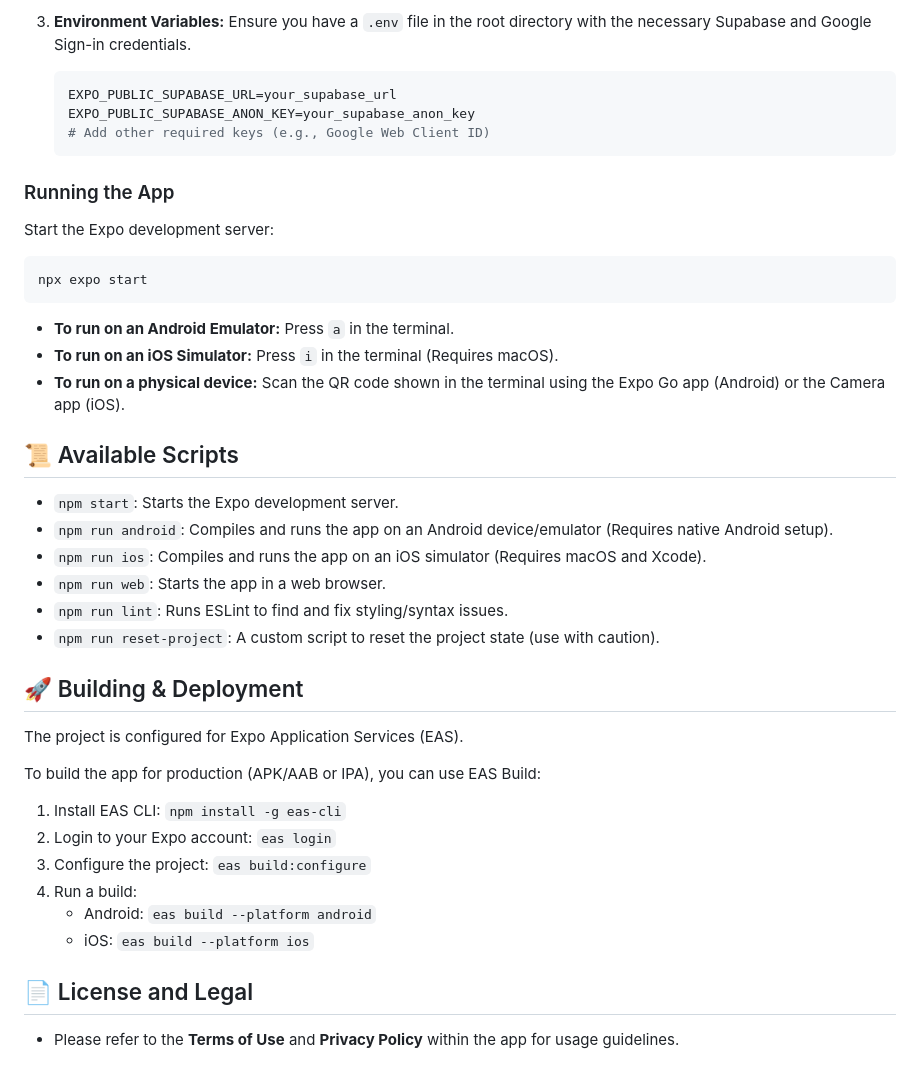
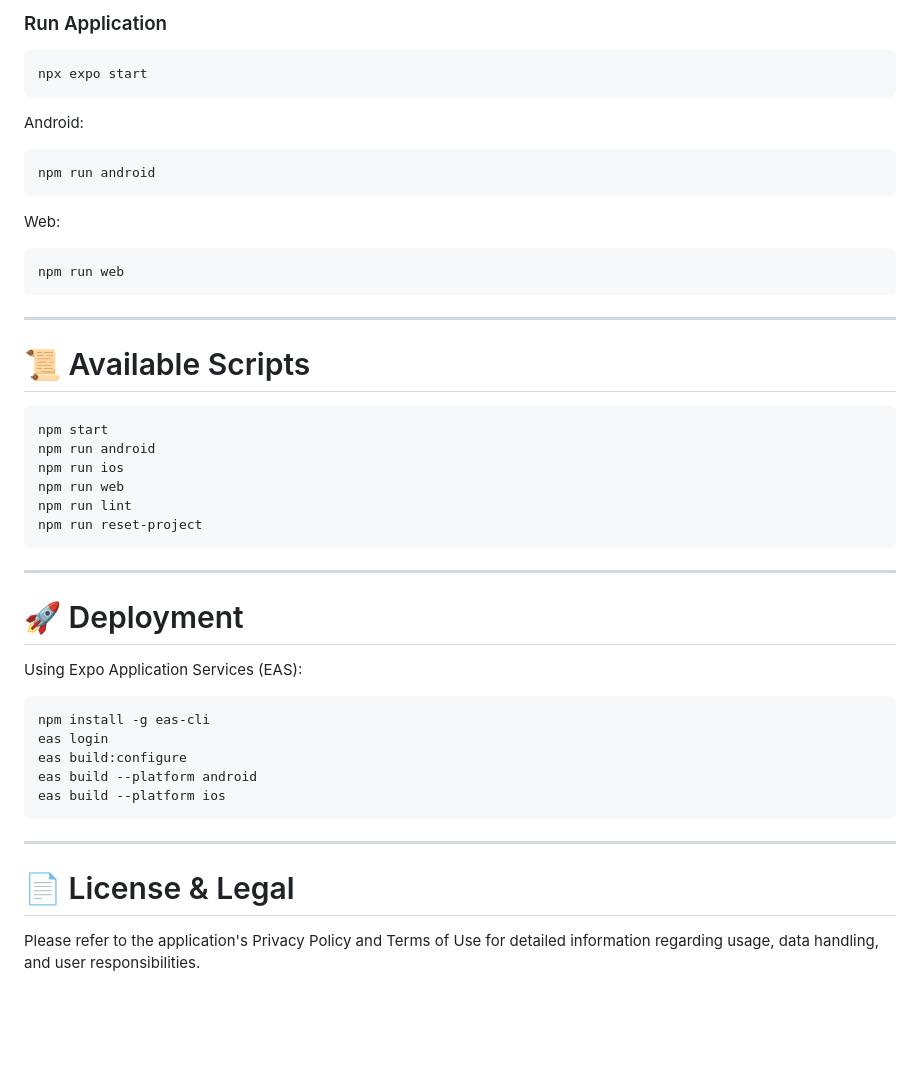
Before and after one commit to Selvamk4306/GrowMark, a Markdown page: README.md, the part around one of its changes. Rendered like a GitHub page; blank space fills up the shorter version.

````diff
--- a/README.md
+++ b/README.md
@@ -84,45 +366,51 @@ GrowMark/
 
-3.  **Environment Variables:**
-    Ensure you have a `.env` file in the root directory with the necessary Supabase and Google Sign-in credentials.
-    ```env
-    EXPO_PUBLIC_SUPABASE_URL=your_supabase_url
-    EXPO_PUBLIC_SUPABASE_ANON_KEY=your_supabase_anon_key
-    # Add other required keys (e.g., Google Web Client ID)
-    ```
-
-### Running the App
-
-Start the Expo development server:
+### Run Application
 
 ```bash
 npx expo start
 ```
 
-*   **To run on an Android Emulator:** Press `a` in the terminal.
-*   **To run on an iOS Simulator:** Press `i` in the terminal (Requires macOS).
-*   **To run on a physical device:** Scan the QR code shown in the terminal using the Expo Go app (Android) or the Camera app (iOS).
+Android:
 
-## 📜 Available Scripts
+```bash
+npm run android
+```
 
-*   `npm start`: Starts the Expo development server.
-*   `npm run android`: Compiles and runs the app on an Android device/emulator (Requires native Android setup).
-*   `npm run ios`: Compiles and runs the app on an iOS simulator (Requires macOS and Xcode).
-*   `npm run web`: Starts the app in a web browser.
-*   `npm run lint`: Runs ESLint to find and fix styling/syntax issues.
-*   `npm run reset-project`: A custom script to reset the project state (use with caution).
+Web:
 
-## 🚀 Building & Deployment
+```bash
+npm run web
+```
 
-The project is configured for Expo Application Services (EAS).
+---
 
-To build the app for production (APK/AAB or IPA), you can use EAS Build:
+# 📜 Available Scripts
 
-1. Install EAS CLI: `npm install -g eas-cli`
-2. Login to your Expo account: `eas login`
-3. Configure the project: `eas build:configure`
-4. Run a build:
-   * Android: `eas build --platform android`
-   * iOS: `eas build --platform ios`
+```bash
+npm start
+npm run android
+npm run ios
+npm run web
+npm run lint
+npm run reset-project
+```
 
-## 📄 License and Legal
-*   Please refer to the **Terms of Use** and **Privacy Policy** within the app for usage guidelines.
+---
+
+# 🚀 Deployment
+
+Using Expo Application Services (EAS):
+
+```bash
+npm install -g eas-cli
+eas login
+eas build:configure
+eas build --platform android
+eas build --platform ios
+```
+
+---
+
+# 📄 License & Legal
+
+Please refer to the application's Privacy Policy and Terms of Use for detailed information regarding usage, data handling, and user responsibilities.
````
Also changed, not shown: other parts of README.md (+346 -64 lines).
